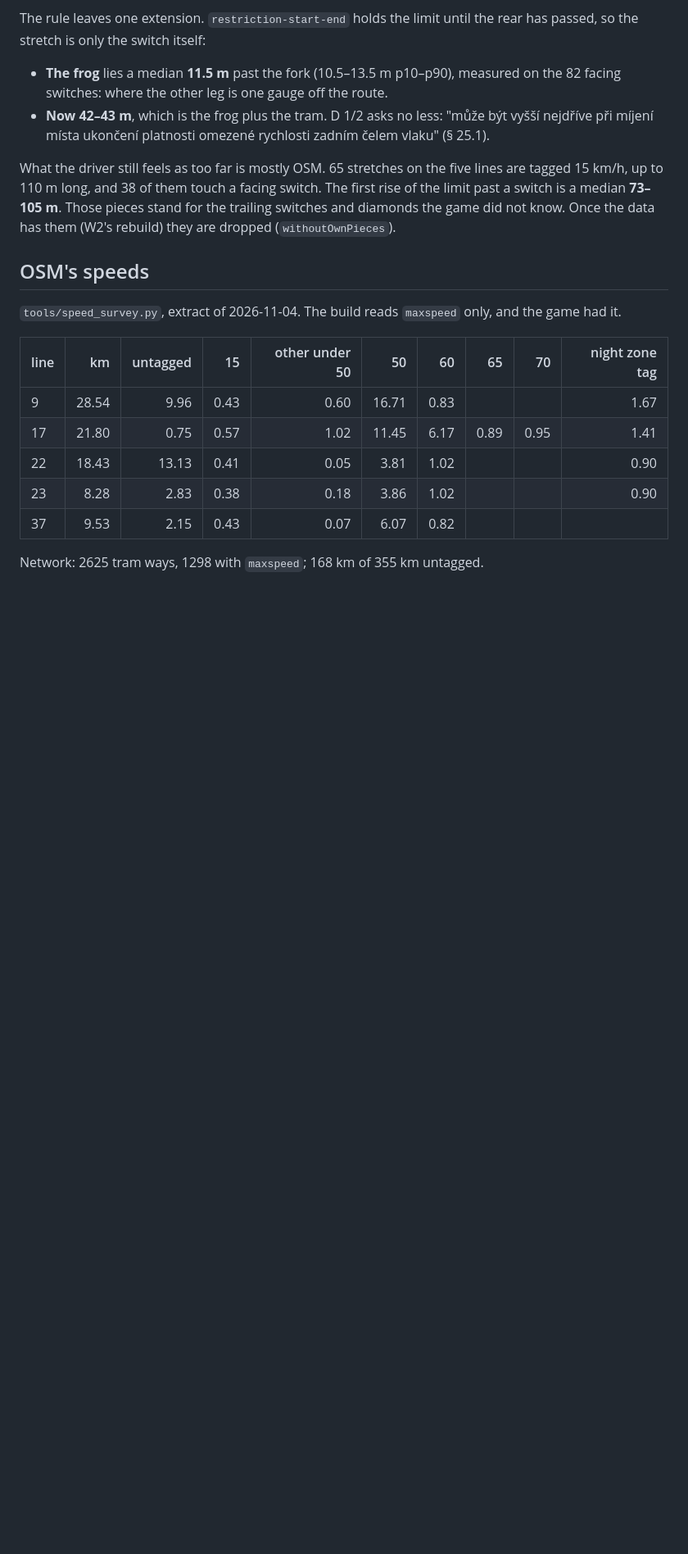
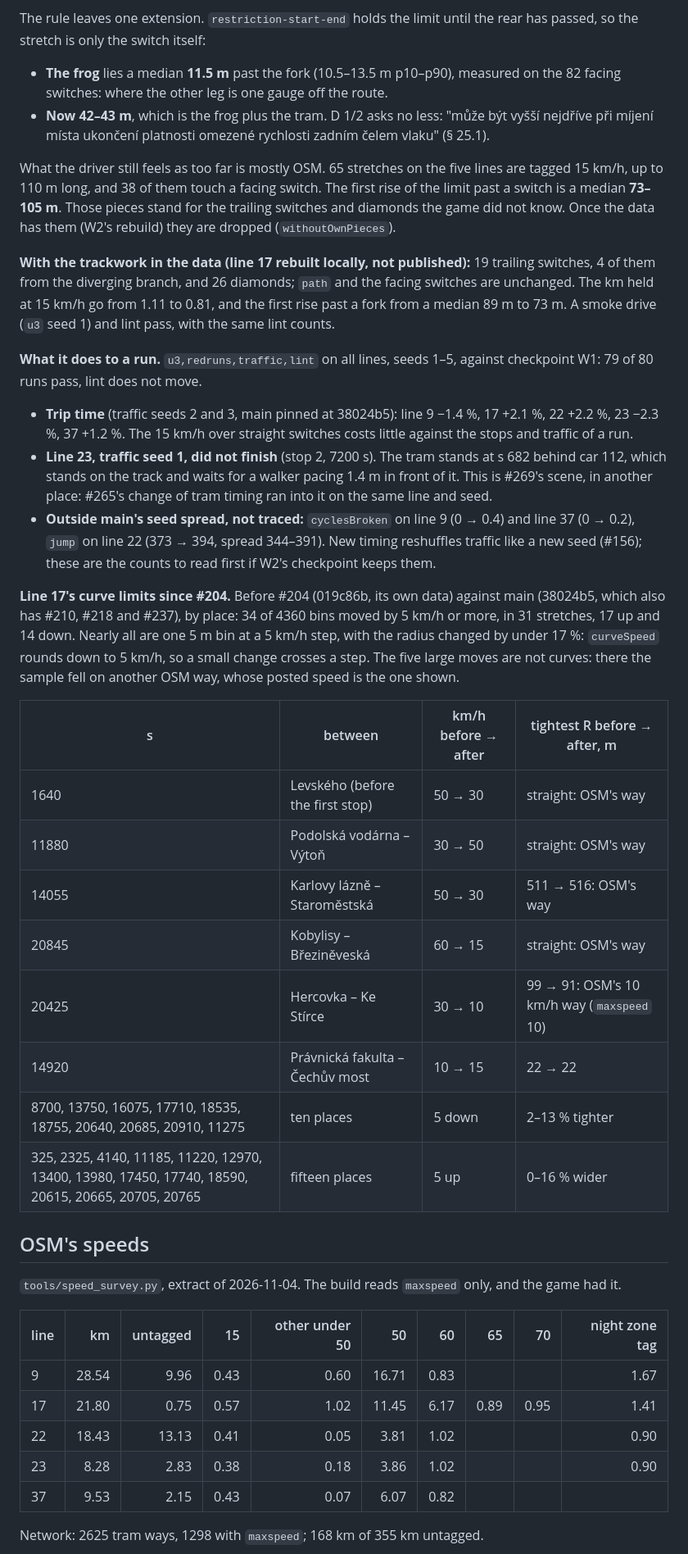
Before and after one commit to jnd-cz/prague-transport-sim, a Markdown page: docs/decisions/2026-11-07-speed-limits-and-signs.md, the part around the change. Shown at 82% size. GitHub-like rendering; blank space fills up the shorter version.

Commit message:
Decision: what the limits do to a run, the trackwork on line 17, its curve limits since #204 (#211)
Co-Authored-By: Claude Opus 5.5 <noreply@anthropic.com>

```diff
--- a/docs/decisions/2026-11-07-speed-limits-and-signs.md
+++ b/docs/decisions/2026-11-07-speed-limits-and-signs.md
@@ -45,6 +45,26 @@ The rule leaves one extension. `restriction-start-end` holds the limit until the
 - **Now 42–43 m**, which is the frog plus the tram. D 1/2 asks no less: "může být vyšší nejdříve při míjení místa ukončení platnosti omezené rychlosti zadním čelem vlaku" (§ 25.1).
 
 What the driver still feels as too far is mostly OSM. 65 stretches on the five lines are tagged 15 km/h, up to 110 m long, and 38 of them touch a facing switch. The first rise of the limit past a switch is a median **73–105 m**. Those pieces stand for the trailing switches and diamonds the game did not know. Once the data has them (W2's rebuild) they are dropped (`withoutOwnPieces`).
+
+**With the trackwork in the data (line 17 rebuilt locally, not published):** 19 trailing switches, 4 of them from the diverging branch, and 26 diamonds; `path` and the facing switches are unchanged. The km held at 15 km/h go from 1.11 to 0.81, and the first rise past a fork from a median 89 m to 73 m. A smoke drive (`u3` seed 1) and lint pass, with the same lint counts.
+
+**What it does to a run.** `u3,redruns,traffic,lint` on all lines, seeds 1–5, against checkpoint W1: 79 of 80 runs pass, lint does not move.
+- **Trip time** (traffic seeds 2 and 3, main pinned at 38024b5): line 9 −1.4 %, 17 +2.1 %, 22 +2.2 %, 23 −2.3 %, 37 +1.2 %. The 15 km/h over straight switches costs little against the stops and traffic of a run.
+- **Line 23, traffic seed 1, did not finish** (stop 2, 7200 s). The tram stands at s 682 behind car 112, which stands on the track and waits for a walker pacing 1.4 m in front of it. This is #269's scene, in another place: #265's change of tram timing ran into it on the same line and seed.
+- **Outside main's seed spread, not traced:** `cyclesBroken` on line 9 (0 → 0.4) and line 37 (0 → 0.2), `jump` on line 22 (373 → 394, spread 344–391). New timing reshuffles traffic like a new seed (#156); these are the counts to read first if W2's checkpoint keeps them.
+
+**Line 17's curve limits since #204.** Before #204 (019c86b, its own data) against main (38024b5, which also has #210, #218 and #237), by place: 34 of 4360 bins moved by 5 km/h or more, in 31 stretches, 17 up and 14 down. Nearly all are one 5 m bin at a 5 km/h step, with the radius changed by under 17 %: `curveSpeed` rounds down to 5 km/h, so a small change crosses a step. The five large moves are not curves: there the sample fell on another OSM way, whose posted speed is the one shown.
+
+| s | between | km/h before → after | tightest R before → after, m |
+|---|---|---|---|
+| 1640 | Levského (before the first stop) | 50 → 30 | straight: OSM's way |
+| 11880 | Podolská vodárna – Výtoň | 30 → 50 | straight: OSM's way |
+| 14055 | Karlovy lázně – Staroměstská | 50 → 30 | 511 → 516: OSM's way |
+| 20845 | Kobylisy – Březiněveská | 60 → 15 | straight: OSM's way |
+| 20425 | Hercovka – Ke Stírce | 30 → 10 | 99 → 91: OSM's 10 km/h way (`maxspeed` 10) |
+| 14920 | Právnická fakulta – Čechův most | 10 → 15 | 22 → 22 |
+| 8700, 13750, 16075, 17710, 18535, 18755, 20640, 20685, 20910, 11275 | ten places | 5 down | 2–13 % tighter |
+| 325, 2325, 4140, 11185, 11220, 12970, 13400, 13980, 17450, 17740, 18590, 20615, 20665, 20705, 20765 | fifteen places | 5 up | 0–16 % wider |
 
 ## OSM's speeds
 
```
